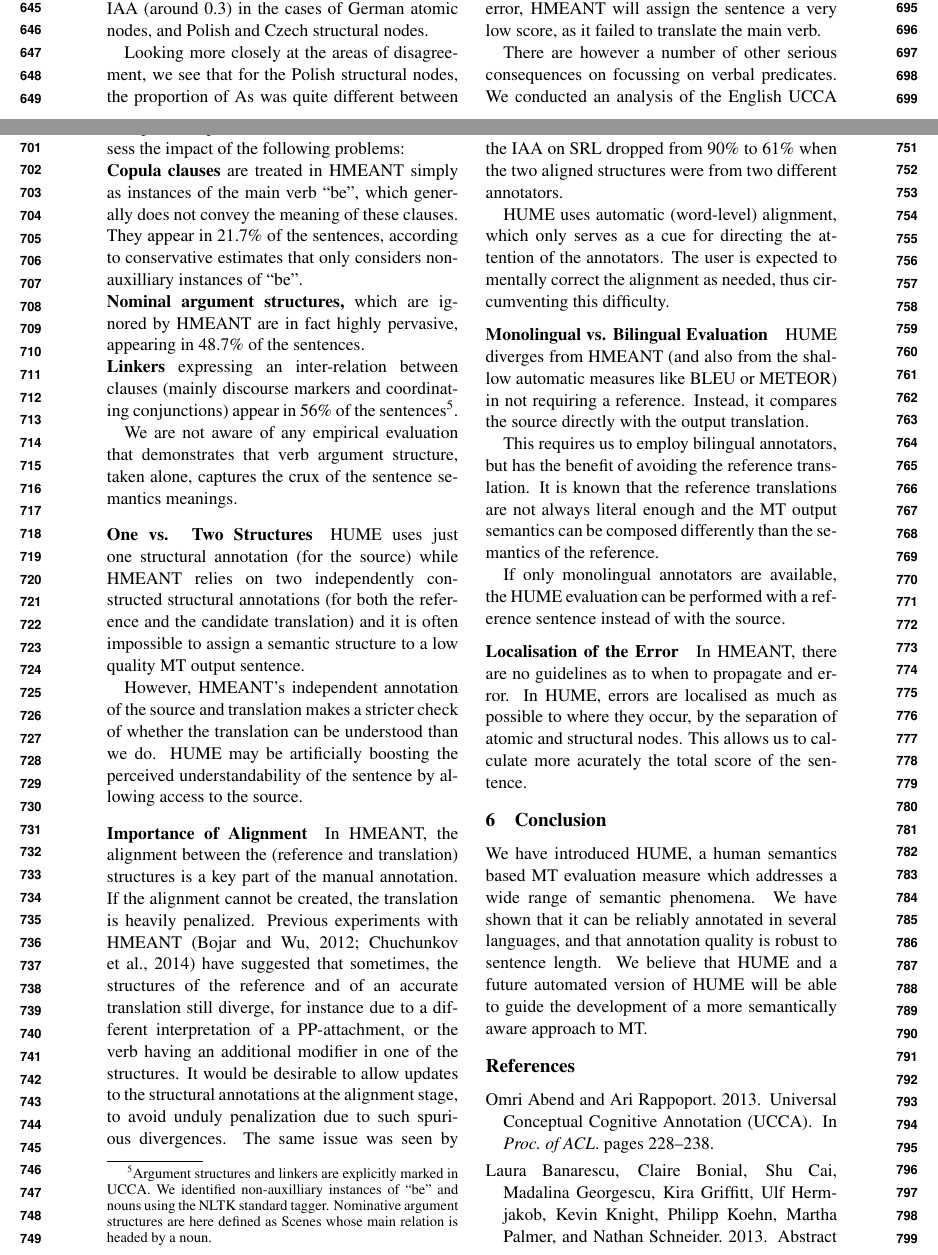
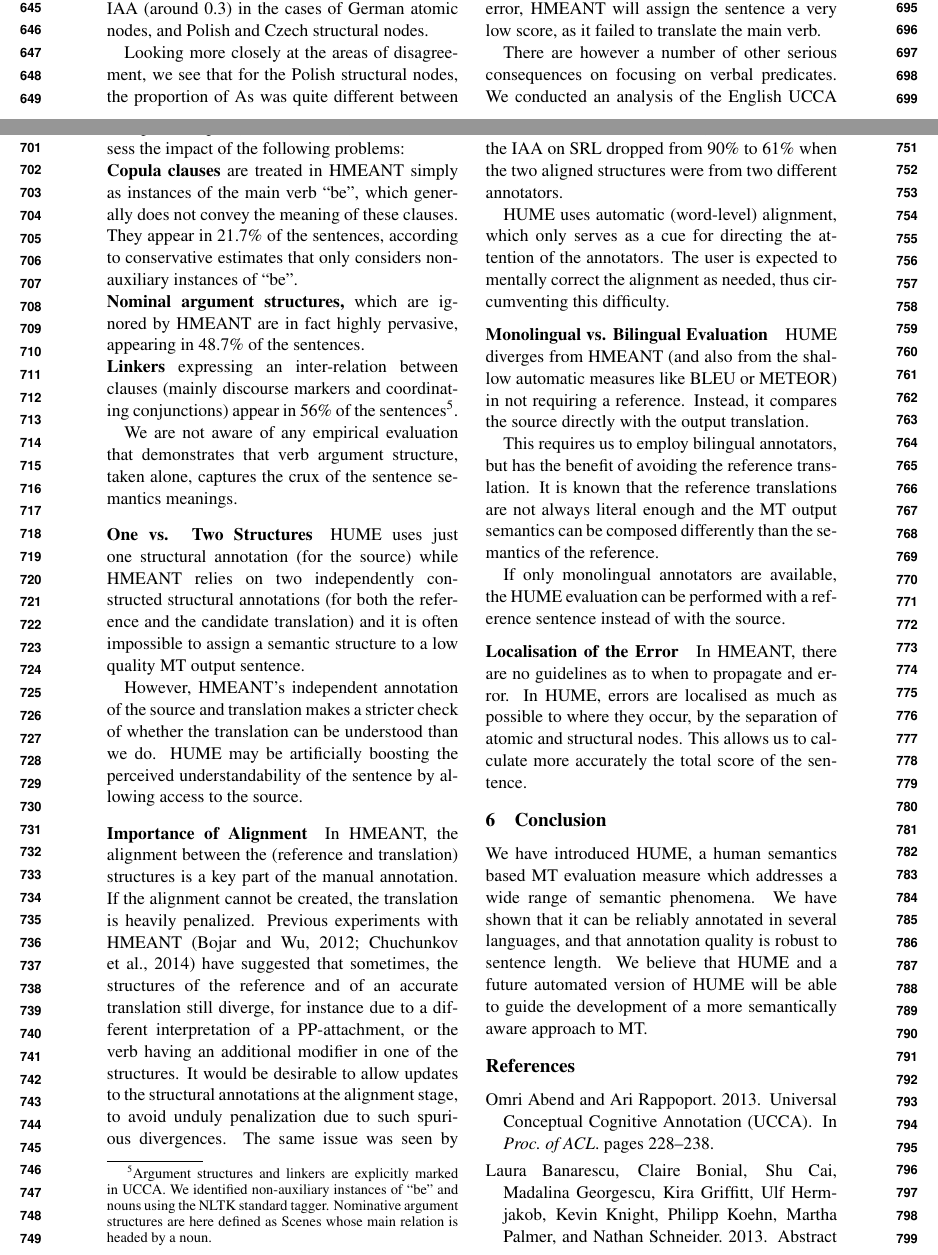
Before and after one commit to bhaddow/hume-data, a LaTeX paper (paper/main.tex): two parts of pages 7 and 8 of 10, joined at a grey line, cut so that both start at the same text. Compiled offline with pdfLaTeX.

Commit message:
spellcheck

```diff
--- a/paper/main.tex
+++ b/paper/main.tex
@@ -1086,7 +1086,7 @@ is largely correct, except that the main verb ``sein'' (``be'') is omitted.
 While this may be interpreted as a minor error, HMEANT will assign the
 sentence a very low score, as it failed to translate the main verb.
 
-There are however a number of other serious consequences on focussing on verbal
+There are however a number of other serious consequences on focusing on verbal
 predicates. We conducted an analysis of the English UCCA Wikipedia
 corpus (5324 sentences)
 in order to assess the impact of the following problems:
@@ -1094,14 +1094,14 @@ in order to assess the impact of the following problems:
 \begin{inparadesc}
 \item[Copula clauses] are treated in HMEANT simply as instances of the main verb ``be'', which
 generally does not convey the meaning of these clauses. They appear in 21.7\% of the sentences,
-according to conservative estimates that only considers non-auxilliary instances of ``be''.
+according to conservative estimates that only considers non-auxiliary instances of ``be''.
 \\
 \item[Nominal argument structures,] which are ignored by  HMEANT are in fact highly
 pervasive, appearing in 48.7\% of the sentences.
 \\
 \item[Linkers] expressing an inter-relation between
 clauses (mainly discourse markers and coordinating conjunctions) appear in 56\% of the
-sentences\footnote{Argument structures and linkers are explicitly marked in UCCA. We identified non-auxilliary instances of ``be'' and nouns using the NLTK standard tagger. Nominative argument structures are here defined as Scenes whose main relation is headed by a noun.}.
+sentences\footnote{Argument structures and linkers are explicitly marked in UCCA. We identified non-auxiliary instances of ``be'' and nouns using the NLTK standard tagger. Nominative argument structures are here defined as Scenes whose main relation is headed by a noun.}.
 \end{inparadesc}
 
 % No space
@@ -1232,7 +1232,7 @@ with a reference sentence instead of with the source.
 \paragraph{Localisation of the Error}
 
 In HMEANT, there are no guidelines as to when to propagate and error. In HUME,
-errors are localised as much as possible to where they occur, by the separation of atomic and structural nodes. This allows us to calculate more acurately the total score of the sentence.
+errors are localised as much as possible to where they occur, by the separation of atomic and structural nodes. This allows us to calculate more accurately the total score of the sentence.
 
 %I see this a falling under the verbal structures point
 %\paragraph{Annotation of Predicates Themselves}
```
Also changed, not shown: paper/main.tex (6 more changed lines).
